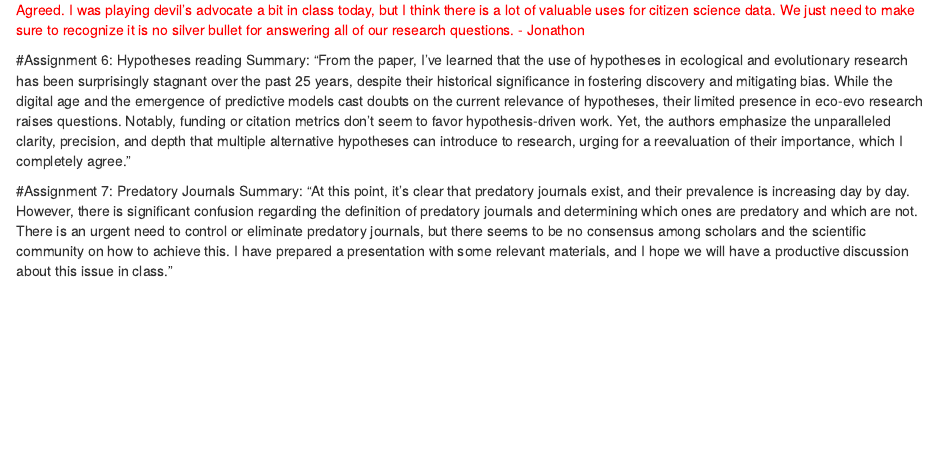
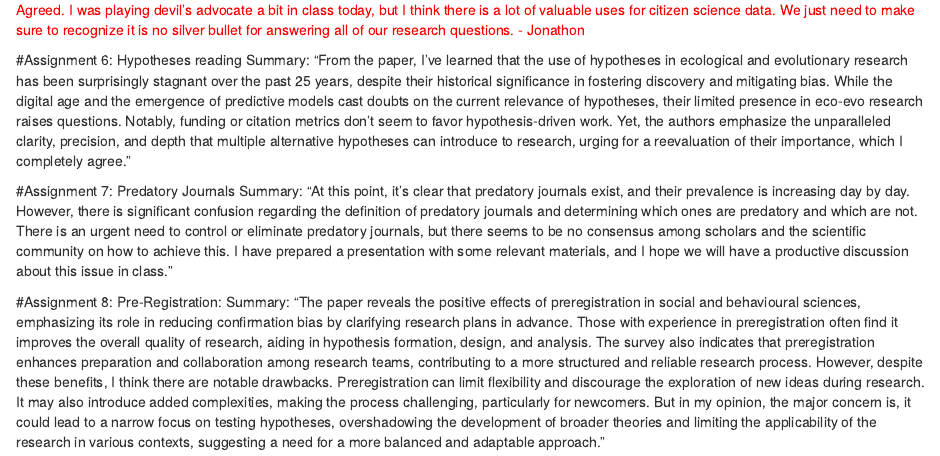
Before and after one commit to wise-cat1/Basanta, an R Markdown document (Journal.Rmd): the page in a window 1100 px wide, from 1320 px down. Rendered offline with R 4.5, knitr and Pandoc, with nearby package versions.

Commit message:
Update Journal.Rmd

```diff
--- a/Journal.Rmd
+++ b/Journal.Rmd
@@ -47,3 +47,8 @@ Summary: "From the paper, I've learned that the use of hypotheses in ecological
 
 #Assignment 7: Predatory Journals
 Summary: "At this point, it’s clear that predatory journals exist, and their prevalence is increasing day by day. However, there is significant confusion regarding the definition of predatory journals and determining which ones are predatory and which are not. There is an urgent need to control or eliminate predatory journals, but there seems to be no consensus among scholars and the scientific community on how to achieve this. I have prepared a presentation with some relevant materials, and I hope we will have a productive discussion about this issue in class."
+
+#Assignment 8: Pre-Registration:
+Summary: "The paper reveals the positive effects of preregistration in social and behavioural sciences, emphasizing its role in reducing confirmation bias by clarifying research plans in advance. Those with experience in preregistration often find it improves the overall quality of research, aiding in hypothesis formation, design, and analysis. The survey also indicates that preregistration enhances preparation and
+collaboration among research teams, contributing to a more structured and reliable research process. However, despite these benefits, I think there are notable drawbacks. Preregistration can limit flexibility and
+discourage the exploration of new ideas during research. It may also introduce added complexities, making the process challenging, particularly for newcomers. But in my opinion, the major concern is, it could lead to a narrow focus on testing hypotheses, overshadowing the development of broader theories and limiting the applicability of the research in various contexts, suggesting a need for a more balanced and adaptable approach."
```
